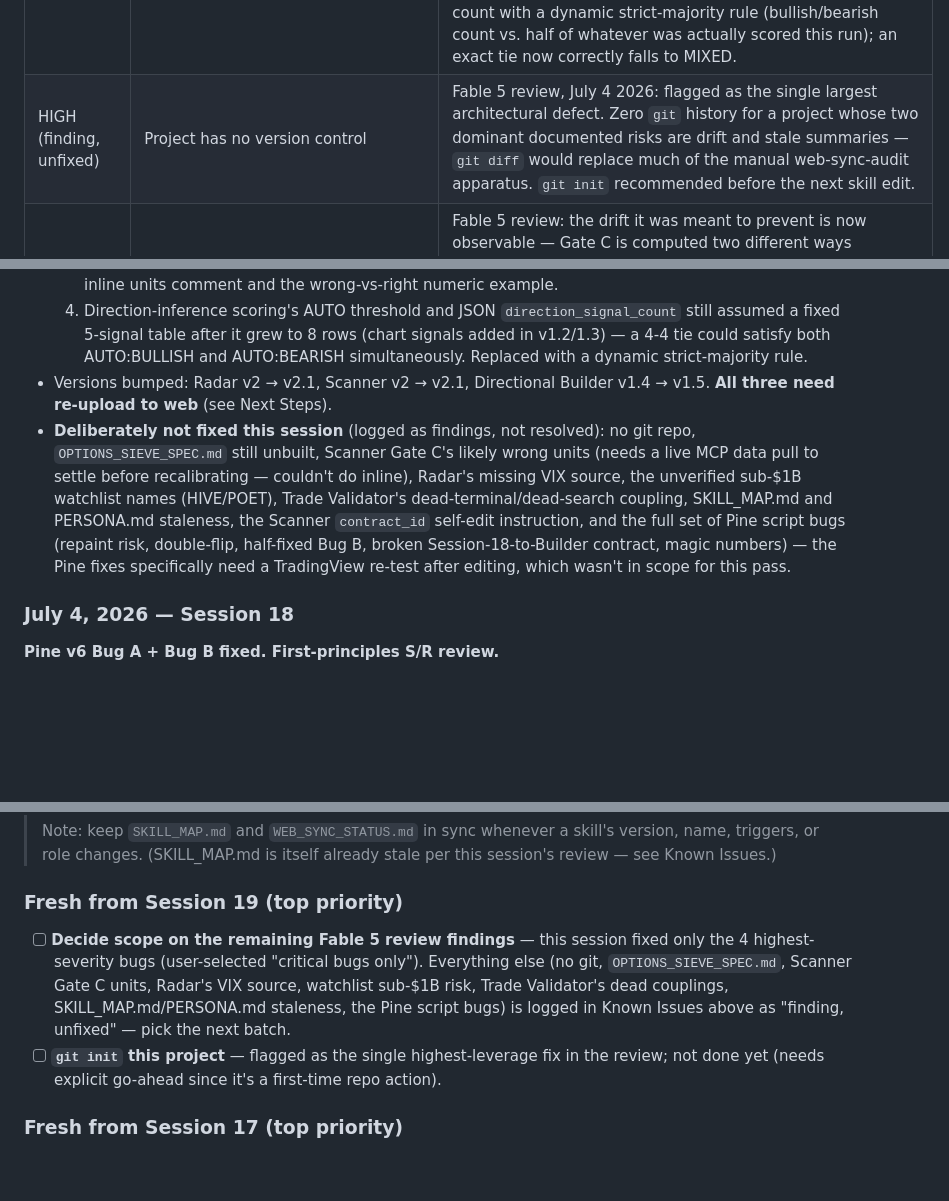
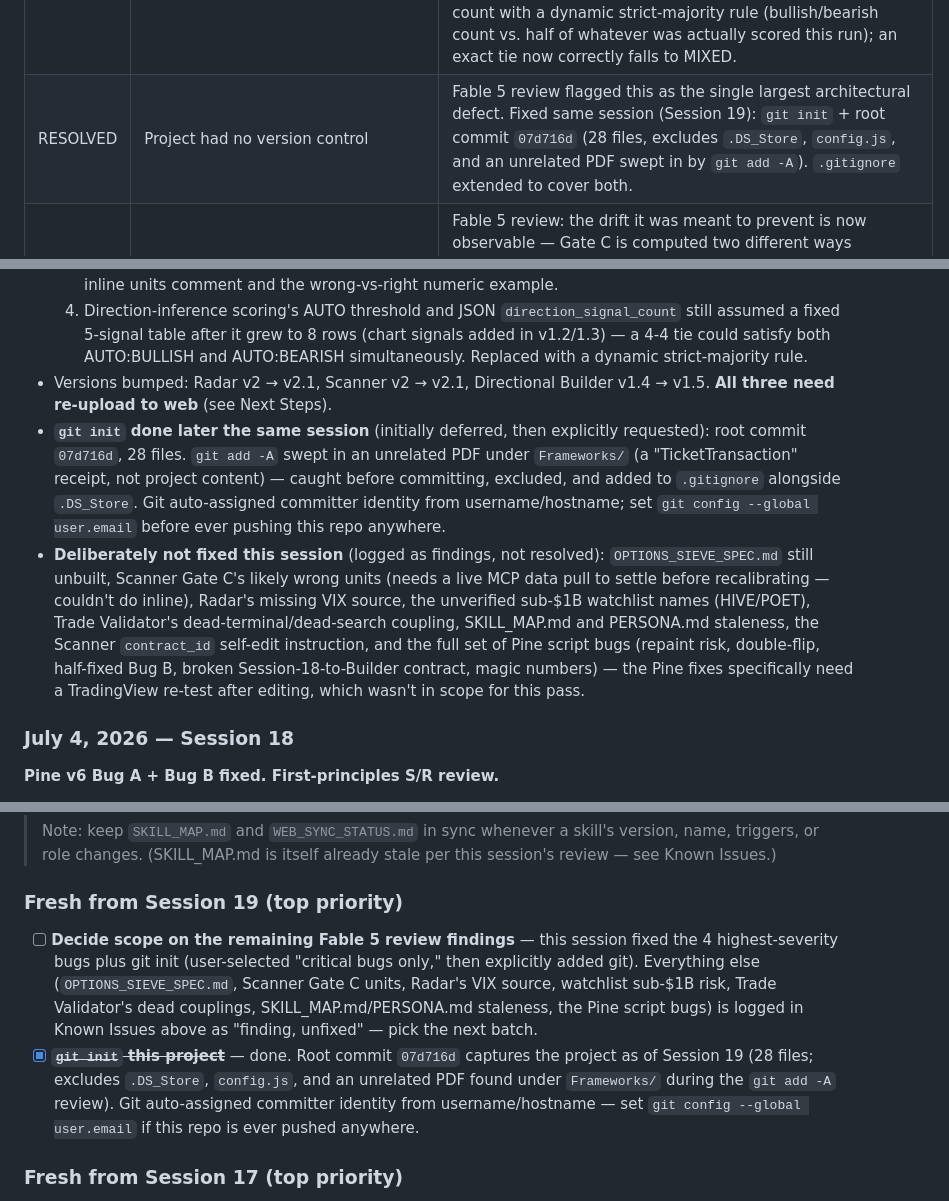
Before and after one commit to balacloud/trading-intelligence-hub, a Markdown page: CLAUDE_CONTEXT.md, 3 parts joined by grey strips. Drawn GitHub-style; blank space fills up the shorter version.

Commit message:
Close Session 19: reconcile CLAUDE_CONTEXT.md with git init/commit
Marks "project has no version control" as RESOLVED (was logged as an
unfixed finding before git init happened later in the same session),
and folds the git init + initial commit work (including catching and
excluding an unrelated PDF swept in by git add -A) into the Session 19
log entry and Next Steps checklist, so the doc no longer contradicts
itself.

Co-Authored-By: Claude Sonnet 5 <noreply@anthropic.com>

```diff
--- a/CLAUDE_CONTEXT.md
+++ b/CLAUDE_CONTEXT.md
@@ -353,7 +353,7 @@ cd /Users/balajik/projects/swing-trade-analyzer
 | RESOLVED | PATH B / CENTAUR JSON IVR-percentile mislabeling | Session 19: Scanner Sieve 1 and Directional Builder's `iv_rank_13w/26w/52w` run on MCP's `implied_volatility_percentile` (not the paste-verified watchlist IV Rank) with no caveat anywhere the value is computed or gated on — AFRM already showed a 34 (Rank) vs 18.3 (percentile) divergence. Added explicit caveat text at the point of computation/gating in both skills + PROJECT_INSTRUCTIONS_GEMINI.md, plus an additive `iv_rank_source: "mcp_percentile_proxy"` JSON field (needs formalizing in `CLAUDE_MCP_SKILL_HANDOFF.md` alongside `risk_flags[]`/`dual_signal_conflict`/`options_liquidity_proxy` — same unresolved coordination item as those). Not fixed: the underlying divergence itself — this only makes it visible, it doesn't calibrate it. |
 | RESOLVED | Directional Builder expected-move formula off by 100x | Session 19: `expected_move = price × iv_daily × √28` used `iv_daily` as a percentage number without converting to a decimal fraction — a $100 stock at iv_daily=2.2 computed a $1,164 "expected move" instead of ~$11.60. Fixed: divide `iv_daily` by 100 before use in the formula. |
 | RESOLVED | Direction-inference "/5" denominator stale | Session 19: the signal table grew to up to 8 rows (chart signals added in v1.2/1.3) but the AUTO threshold (≥4) and the JSON `direction_signal_count` field still assumed 5 signals — a 4-4 tie out of 8 satisfied both AUTO:BULLISH and AUTO:BEARISH rows simultaneously. Fixed: replaced the fixed count with a dynamic strict-majority rule (bullish/bearish count vs. half of whatever was actually scored this run); an exact tie now correctly falls to MIXED. |
-| HIGH (finding, unfixed) | Project has no version control | Fable 5 review, July 4 2026: flagged as the single largest architectural defect. Zero `git` history for a project whose two dominant documented risks are drift and stale summaries — `git diff` would replace much of the manual web-sync-audit apparatus. `git init` recommended before the next skill edit. |
+| RESOLVED | Project had no version control | Fable 5 review flagged this as the single largest architectural defect. Fixed same session (Session 19): `git init` + root commit `07d716d` (28 files, excludes `.DS_Store`, `config.js`, and an unrelated PDF swept in by `git add -A`). `.gitignore` extended to cover both. |
 | HIGH (finding, unfixed) | OPTIONS_SIEVE_SPEC.md still not built (pending since Session 13) | Fable 5 review: the drift it was meant to prevent is now observable — Gate C is computed two different ways between Radar (screen-based `Last × Average_Volume_Shares`) and Scanner (MCP `avg_90d_usd_volume`); finalist IV/HV qualification differs between the two paths (Scanner requires all 3 finalists <100%, Radar does not) despite both claiming "the same 4-Sieve Engine." |
 | HIGH (finding, unfixed) | Pine script: intrabar repaint + same-bar double-flip + Bug B only half-fixed + Session 18 changes broke the Directional Builder's table-row contract + magic numbers in wedge detection | Fable 5 review — full detail in the review artifact (not reproduced here). Needs: `barstate.isconfirmed` gating on all S/R state mutation, a strict inequality on one of the two promotion conditions, a fallback for pivots rejected by the 25%-proximity filter (Bug B's ECHO-class symptom persists), a Directional Builder update acknowledging the new `INSUFFICIENT HISTORY`/`N/A`/`--  (<200 bars)` table states, and named inputs for the `0.0005`/`0.85` wedge-detection literals. |
 | MEDIUM (finding, unfixed) | Scanner Gate C likely gates on wrong units | Fable 5 review: `avg_90d_usd_volume` may be a 90-day *total*, not a daily average — `ibkr-mcp-capabilities.md` already flags this uncertainty against NVDA's returned value. If so, the $100M/day threshold is off by ~90x and Gate C is a silent no-op. Needs a live MCP pull across a few names to settle the units before recalibrating — deferred because it needs data verification, not a text fix. |
@@ -377,7 +377,8 @@ cd /Users/balajik/projects/swing-trade-analyzer
   3. Directional Builder's expected-move formula (`price × iv_daily × √28`) was off by ~100x — `iv_daily` is a percentage number, not a decimal fraction, and the formula never converted it. Fixed with an inline units comment and the wrong-vs-right numeric example.
   4. Direction-inference scoring's AUTO threshold and JSON `direction_signal_count` still assumed a fixed 5-signal table after it grew to 8 rows (chart signals added in v1.2/1.3) — a 4-4 tie could satisfy both AUTO:BULLISH and AUTO:BEARISH simultaneously. Replaced with a dynamic strict-majority rule.
 - Versions bumped: Radar v2 → v2.1, Scanner v2 → v2.1, Directional Builder v1.4 → v1.5. **All three need re-upload to web** (see Next Steps).
-- **Deliberately not fixed this session** (logged as findings, not resolved): no git repo, `OPTIONS_SIEVE_SPEC.md` still unbuilt, Scanner Gate C's likely wrong units (needs a live MCP data pull to settle before recalibrating — couldn't do inline), Radar's missing VIX source, the unverified sub-$1B watchlist names (HIVE/POET), Trade Validator's dead-terminal/dead-search coupling, SKILL_MAP.md and PERSONA.md staleness, the Scanner `contract_id` self-edit instruction, and the full set of Pine script bugs (repaint risk, double-flip, half-fixed Bug B, broken Session-18-to-Builder contract, magic numbers) — the Pine fixes specifically need a TradingView re-test after editing, which wasn't in scope for this pass.
+- **`git init` done later the same session** (initially deferred, then explicitly requested): root commit `07d716d`, 28 files. `git add -A` swept in an unrelated PDF under `Frameworks/` (a "TicketTransaction" receipt, not project content) — caught before committing, excluded, and added to `.gitignore` alongside `.DS_Store`. Git auto-assigned committer identity from username/hostname; set `git config --global user.email` before ever pushing this repo anywhere.
+- **Deliberately not fixed this session** (logged as findings, not resolved): `OPTIONS_SIEVE_SPEC.md` still unbuilt, Scanner Gate C's likely wrong units (needs a live MCP data pull to settle before recalibrating — couldn't do inline), Radar's missing VIX source, the unverified sub-$1B watchlist names (HIVE/POET), Trade Validator's dead-terminal/dead-search coupling, SKILL_MAP.md and PERSONA.md staleness, the Scanner `contract_id` self-edit instruction, and the full set of Pine script bugs (repaint risk, double-flip, half-fixed Bug B, broken Session-18-to-Builder contract, magic numbers) — the Pine fixes specifically need a TradingView re-test after editing, which wasn't in scope for this pass.
 
 ### July 4, 2026 — Session 18
 **Pine v6 Bug A + Bug B fixed. First-principles S/R review.**
@@ -565,8 +566,8 @@ Verified Gemini's fixes to `REVIEW_SESSION5.md` — all 9 issues resolved. `REVI
 > Note: keep `SKILL_MAP.md` and `WEB_SYNC_STATUS.md` in sync whenever a skill's version, name, triggers, or role changes. (SKILL_MAP.md is itself already stale per this session's review — see Known Issues.)
 
 ### Fresh from Session 19 (top priority)
-- [ ] **Decide scope on the remaining Fable 5 review findings** — this session fixed only the 4 highest-severity bugs (user-selected "critical bugs only"). Everything else (no git, `OPTIONS_SIEVE_SPEC.md`, Scanner Gate C units, Radar's VIX source, watchlist sub-$1B risk, Trade Validator's dead couplings, SKILL_MAP.md/PERSONA.md staleness, the Pine script bugs) is logged in Known Issues above as "finding, unfixed" — pick the next batch.
-- [ ] **`git init` this project** — flagged as the single highest-leverage fix in the review; not done yet (needs explicit go-ahead since it's a first-time repo action).
+- [ ] **Decide scope on the remaining Fable 5 review findings** — this session fixed the 4 highest-severity bugs plus git init (user-selected "critical bugs only," then explicitly added git). Everything else (`OPTIONS_SIEVE_SPEC.md`, Scanner Gate C units, Radar's VIX source, watchlist sub-$1B risk, Trade Validator's dead couplings, SKILL_MAP.md/PERSONA.md staleness, the Pine script bugs) is logged in Known Issues above as "finding, unfixed" — pick the next batch.
+- [x] ~~**`git init` this project**~~ — done. Root commit `07d716d` captures the project as of Session 19 (28 files; excludes `.DS_Store`, `config.js`, and an unrelated PDF found under `Frameworks/` during the `git add -A` review). Git auto-assigned committer identity from username/hostname — set `git config --global user.email` if this repo is ever pushed anywhere.
 
 ### Fresh from Session 17 (top priority)
 - [ ] **GREEN-PATH VALIDATION (Mon Jul 6, market hours):** re-run a Centaur POST on a name with a *firing* TTM squeeze + a monthly inside 21–35 DTE, so Gemini's synthesis actually fires (the one stage never exercised). AFRM stood down correctly (no squeeze + OI desert). Optional closed-day-safe prep: MCP pre-screen CDE/KTOS/MP/UEC for a firing squeeze.
```
